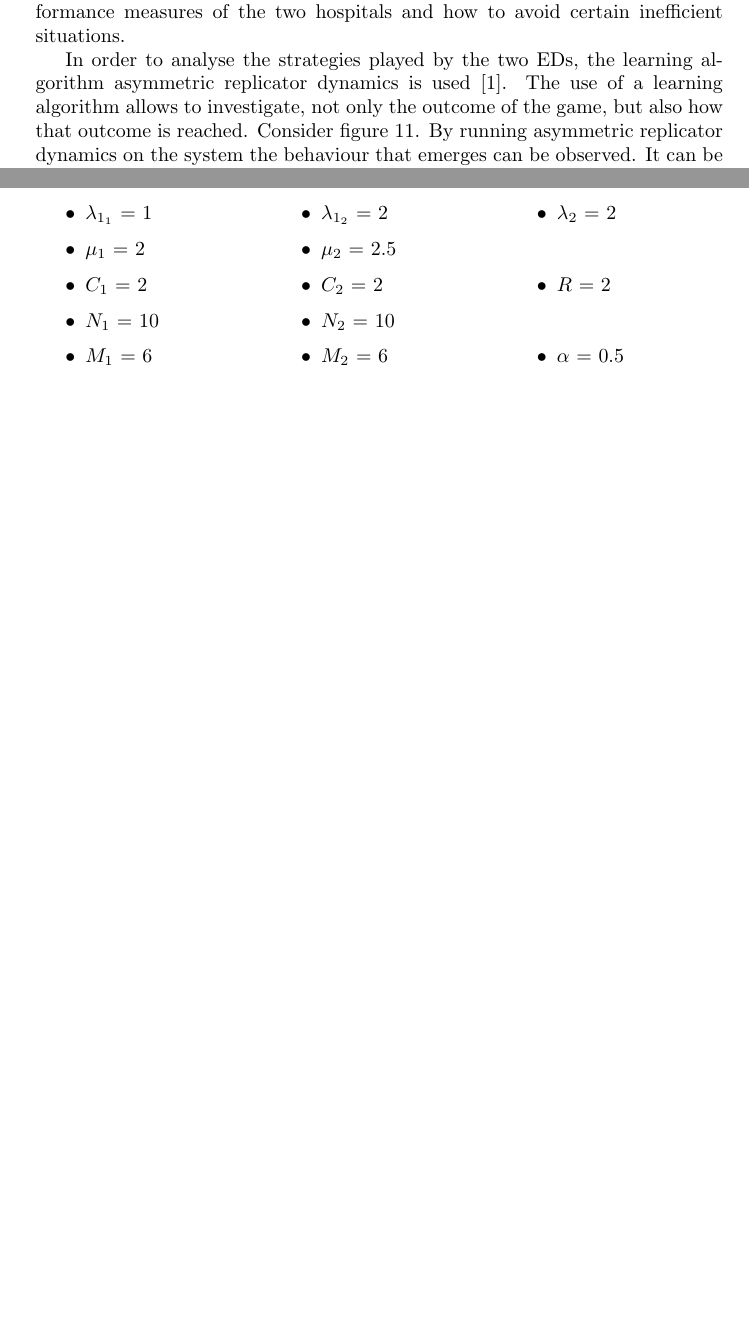
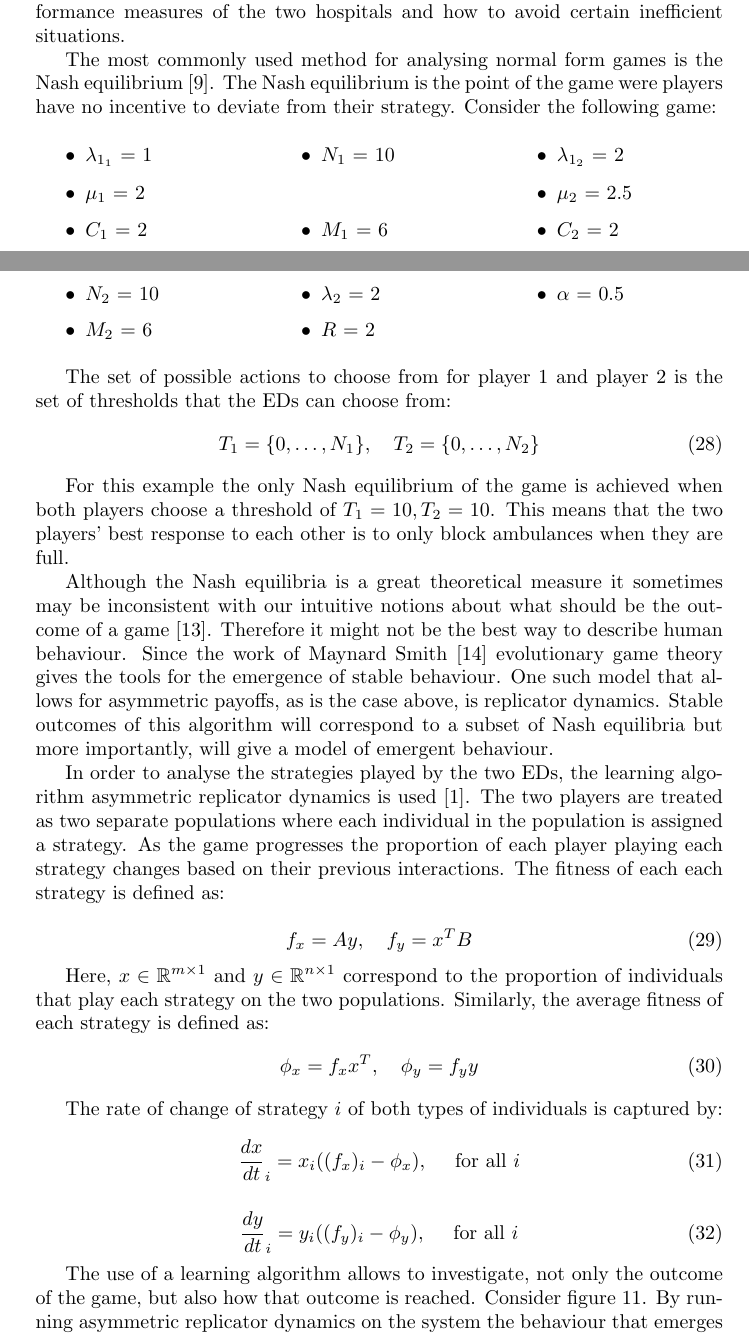
Before and after one commit to MichalisPanayides/ED-EMS-game-paper, a LaTeX document (main.tex, which reads sections/healthcare_application/main.tex): two parts of pages 17 and 18 of 36 before the commit and two parts of pages 17 and 18 of 37 after it, joined at a grey line, cut so that both start at the same text, the shorter picture padded with empty space. Compiled offline with pdfLaTeX.

Commit message:
Add more around analysing games
- Include short Nash equilibrium paragraph and why we will not use it
- Include small numeric example of NE
- Include mathematics around asymmetric replicator dynamics

```diff
--- a/sections/healthcare_application/main.tex
+++ b/sections/healthcare_application/main.tex
@@ -59,8 +59,88 @@ This subsection aims to analyse how the gaming framework can affect the
 performance measures of the two hospitals and how to avoid certain inefficient
 situations.
 
+The most commonly used method for analysing normal form games is the Nash
+equilibrium \cite{kreps1989nash}.
+The Nash equilibrium is the point of the game were players have no incentive to
+deviate from their strategy.
+Consider the following game:
+
+\begin{multicols}{3}
+    \begin{itemize}
+        \item \( \lambda_{1_1} \) = 1
+        \item \( \mu_1 \) = 2
+        \item \( C_1 \) = 2
+        \item \( N_1 \) = 10
+        \item \( M_1 \) = 6
+        \columnbreak
+
+        \item \( \lambda_{1_2} \) = 2
+        \item \( \mu_2 \) = 2.5
+        \item \( C_2 \) = 2
+        \item \( N_2 \) = 10
+        \item \( M_2 \) = 6
+        \columnbreak
+
+        \item \( \lambda_2 \) = 2
+        \item \( R \) = 2
+        \item \( \alpha \) = 0.5
+    \end{itemize}
+\end{multicols}
+
+The set of possible actions to choose from for player 1 and player 2 is the
+set of thresholds that the EDs can choose from:
+\begin{equation}
+    T_1 = \{ 0, \ldots, N_1 \}, \quad T_2 = \{ 0, \ldots, N_2 \}
+\end{equation}
+
+For this example the only Nash equilibrium of the game is achieved when both
+players choose a threshold of \( T_1 = 10, T_2 = 10 \).
+This means that the two players' best response to each other is to only block
+ambulances when they are full.
+
+Although the Nash equilibria is a great theoretical measure it sometimes may be
+% TODO: great theoretical measure?
+inconsistent with our intuitive notions about what should be the outcome of a
+game \cite{myerson1978refinements}.
+Therefore it might not be the best way to describe human behaviour.
+Since the work of Maynard Smith \cite{smith1986evolutionary} evolutionary game
+theory gives the tools for the emergence of stable behaviour.
+One such model that allows for asymmetric payoffs, as is the case above, is
+replicator dynamics.
+Stable outcomes of this algorithm will correspond to a subset of Nash
+equilibria but more importantly, will give a model of emergent behaviour.
+
 In order to analyse the strategies played by the two EDs, the learning algorithm
 asymmetric replicator dynamics is used \cite{asymmetricreplicatordynamics}.
+The two players are treated as two separate populations where each
+individual in the population is assigned a strategy.
+As the game progresses the proportion of each player playing each strategy
+changes based on their previous interactions.
+The fitness of each each strategy is defined as:
+
+\begin{equation}\label{eq:asymmetric_fitness}
+    f_x = Ay, \quad f_y = x^T B
+\end{equation}
+
+Here, \(x \in \mathbb{R}^{m \times 1} \) and
+\(y \in \mathbb{R}^{n \times 1}\) correspond to the proportion of individuals
+that play each strategy on the two populations.
+Similarly, the average fitness of each strategy is defined as:
+\begin{equation}
+    \phi_x = f_x x^T, \quad \phi_y = f_y y
+\end{equation}
+
+The rate of change of strategy \( i \) of both types of individuals is captured
+by:
+\begin{equation}
+    \frac{dx}{dt}_i = x_i((f_x)_i - \phi_x), \quad \text{ for all }i
+\end{equation}
+
+\begin{equation}
+    \frac{dy}{dt}_i = y_i((f_y)_i - \phi_y), \quad \text{ for all }i
+\end{equation}
+% TODO: Too much info?
+
 The use of a learning algorithm allows to investigate, not only the outcome of
 the game, but also how that outcome is reached.
 Consider figure \ref{fig:ard-by-itself}.
```
Also changed, not shown: bibliography.bib (+31 -0 lines), main.pdf, sections/healthcare_application/main.tex (24 more changed lines).
